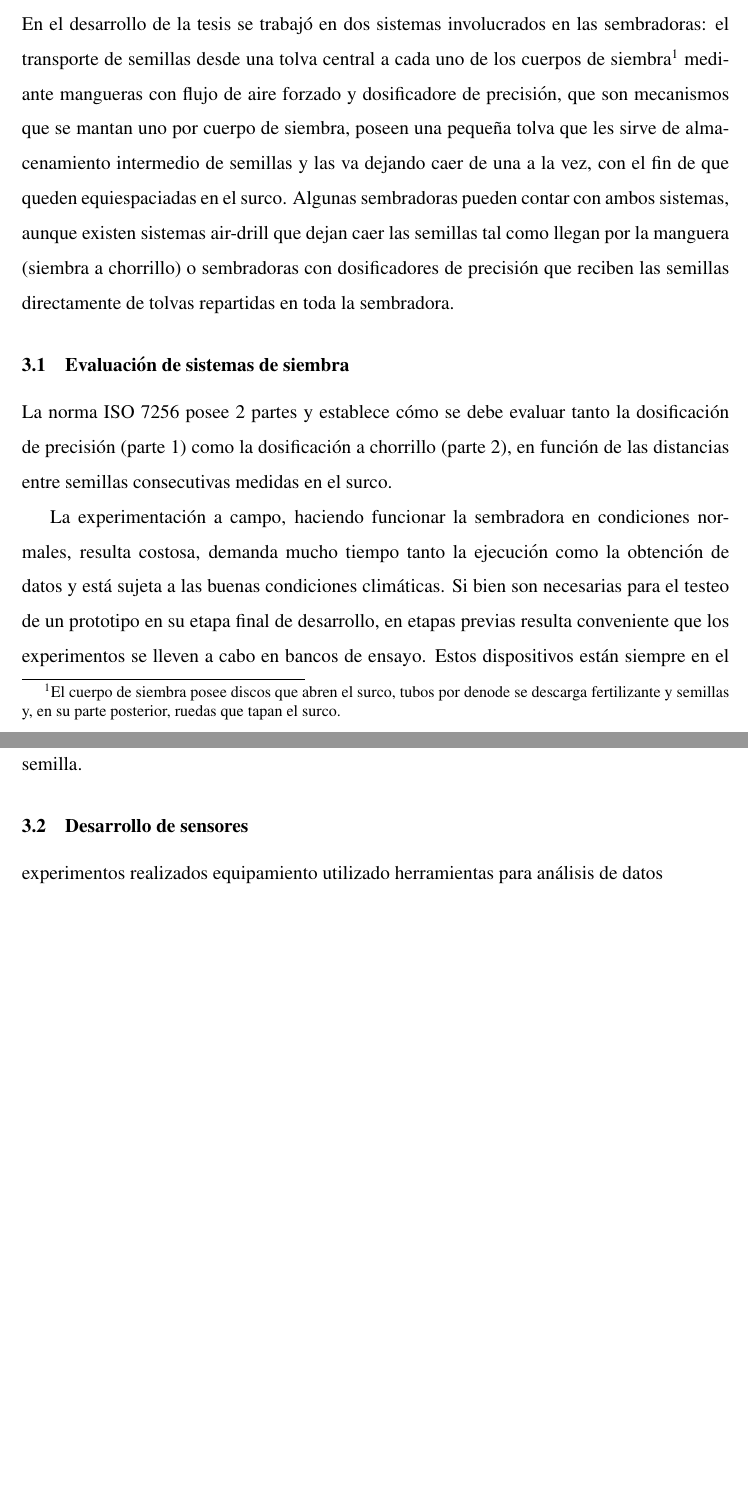
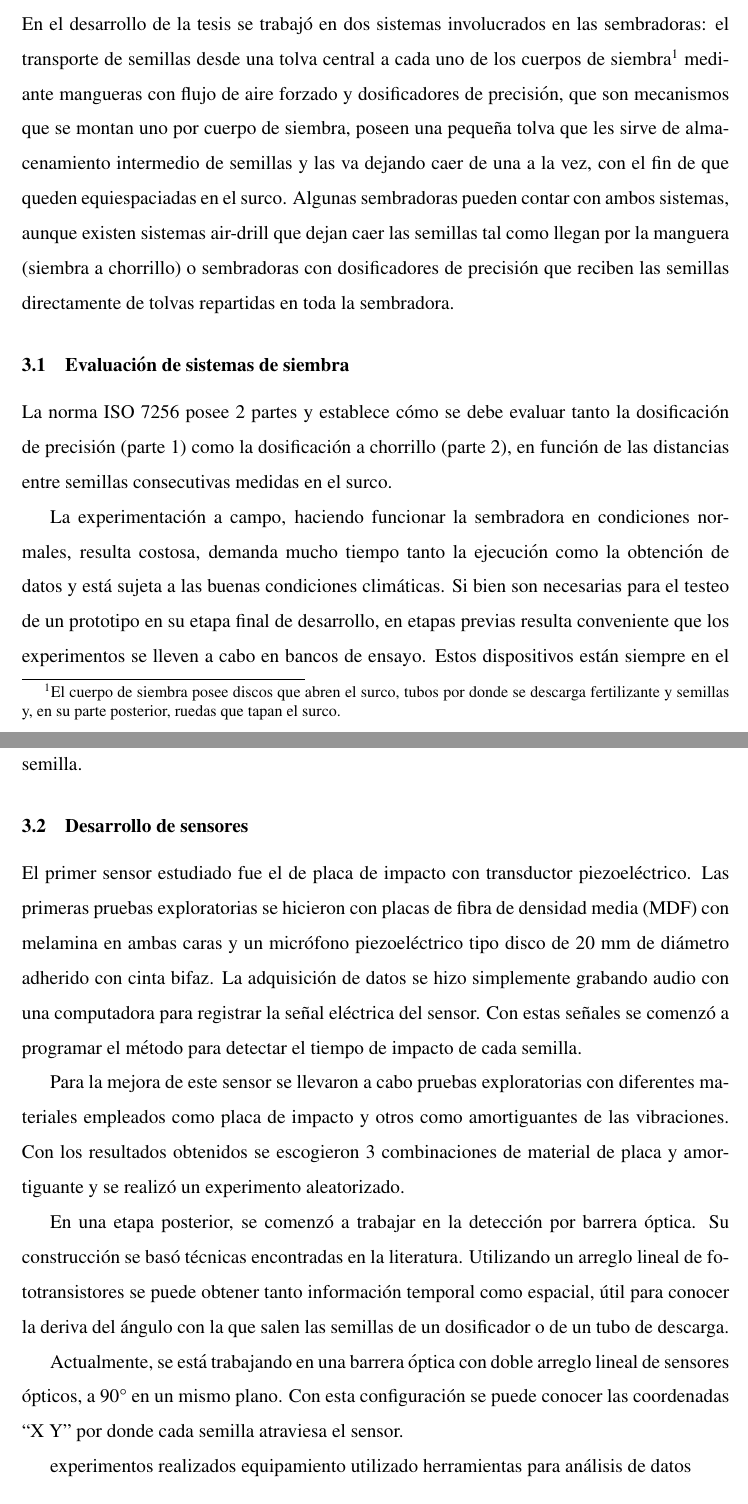
Before and after one commit to sbstnrossi/metodologia_doctorado, a LaTeX document (articulo_unidad_5.tex): two parts of pages 2 and 3 of 3 before the commit and two parts of pages 2 and 3 of 4 after it, joined at a grey line, cut so that both start at the same text, the shorter picture padded with empty space. Compiled offline with pdfLaTeX.

Commit message:
sensors description

```diff
--- a/articulo_unidad_5.tex
+++ b/articulo_unidad_5.tex
@@ -51,7 +51,7 @@
     \section{Materiales y métodos}
 
 	% Esto va en la intro?
-    En el desarrollo de la tesis se trabajó en dos sistemas involucrados en las sembradoras: el transporte de semillas desde una tolva central a cada uno de los cuerpos de siembra\footnote{El cuerpo de siembra posee discos que abren el surco, tubos por denode se descarga fertilizante y semillas y, en su parte posterior, ruedas que tapan el surco.} mediante mangueras con flujo de aire forzado y dosificadore de precisión, que son mecanismos que se mantan uno por cuerpo de siembra, poseen una pequeña tolva que les sirve de almacenamiento intermedio de semillas y las va dejando caer de una a la vez, con el fin de que queden equiespaciadas en el surco. Algunas sembradoras pueden contar con ambos sistemas, aunque existen sistemas air-drill que dejan caer las semillas tal como llegan por la manguera (siembra a chorrillo) o sembradoras con dosificadores de precisión que reciben las semillas directamente de tolvas repartidas en toda la sembradora.
+    En el desarrollo de la tesis se trabajó en dos sistemas involucrados en las sembradoras: el transporte de semillas desde una tolva central a cada uno de los cuerpos de siembra\footnote{El cuerpo de siembra posee discos que abren el surco, tubos por donde se descarga fertilizante y semillas y, en su parte posterior, ruedas que tapan el surco.} mediante mangueras con flujo de aire forzado y dosificadores de precisión, que son mecanismos que se montan uno por cuerpo de siembra, poseen una pequeña tolva que les sirve de almacenamiento intermedio de semillas y las va dejando caer de una a la vez, con el fin de que queden equiespaciadas en el surco. Algunas sembradoras pueden contar con ambos sistemas, aunque existen sistemas air-drill que dejan caer las semillas tal como llegan por la manguera (siembra a chorrillo) o sembradoras con dosificadores de precisión que reciben las semillas directamente de tolvas repartidas en toda la sembradora.
 
 	\subsection{Evaluación de sistemas de siembra}
 
@@ -62,7 +62,13 @@
 
 	\subsection{Desarrollo de sensores}
 
+    El primer sensor estudiado fue el de placa de impacto con transductor piezoeléctrico. Las primeras pruebas exploratorias se hicieron con placas de fibra de densidad media (MDF) con melamina en ambas caras y un micrófono piezoeléctrico tipo disco de 20 mm de diámetro adherido con cinta bifaz. La adquisición de datos se hizo simplemente grabando audio con una computadora para registrar la señal eléctrica del sensor. Con estas señales se comenzó a programar el método para detectar el tiempo de impacto de cada semilla.
 
+    Para la mejora de este sensor se llevaron a cabo pruebas exploratorias con diferentes materiales empleados como placa de impacto y otros como amortiguantes de las vibraciones. Con los resultados obtenidos se escogieron 3 combinaciones de material de placa y amortiguante y se realizó un experimento aleatorizado.
+
+    En una etapa posterior, se comenzó a trabajar en la detección por barrera óptica. Su construcción se basó técnicas encontradas en la literatura. Utilizando un arreglo lineal de fototransistores se puede obtener tanto información temporal como espacial, útil para conocer la deriva del ángulo con la que salen las semillas de un dosificador o de un tubo de descarga.
+
+	Actualmente, se está trabajando en una barrera óptica con doble arreglo lineal de sensores ópticos, a 90° en un mismo plano. Con esta configuración se puede conocer las coordenadas ``X Y'' por donde cada semilla atraviesa el sensor.
 
     experimentos realizados
     equipamiento utilizado
```
